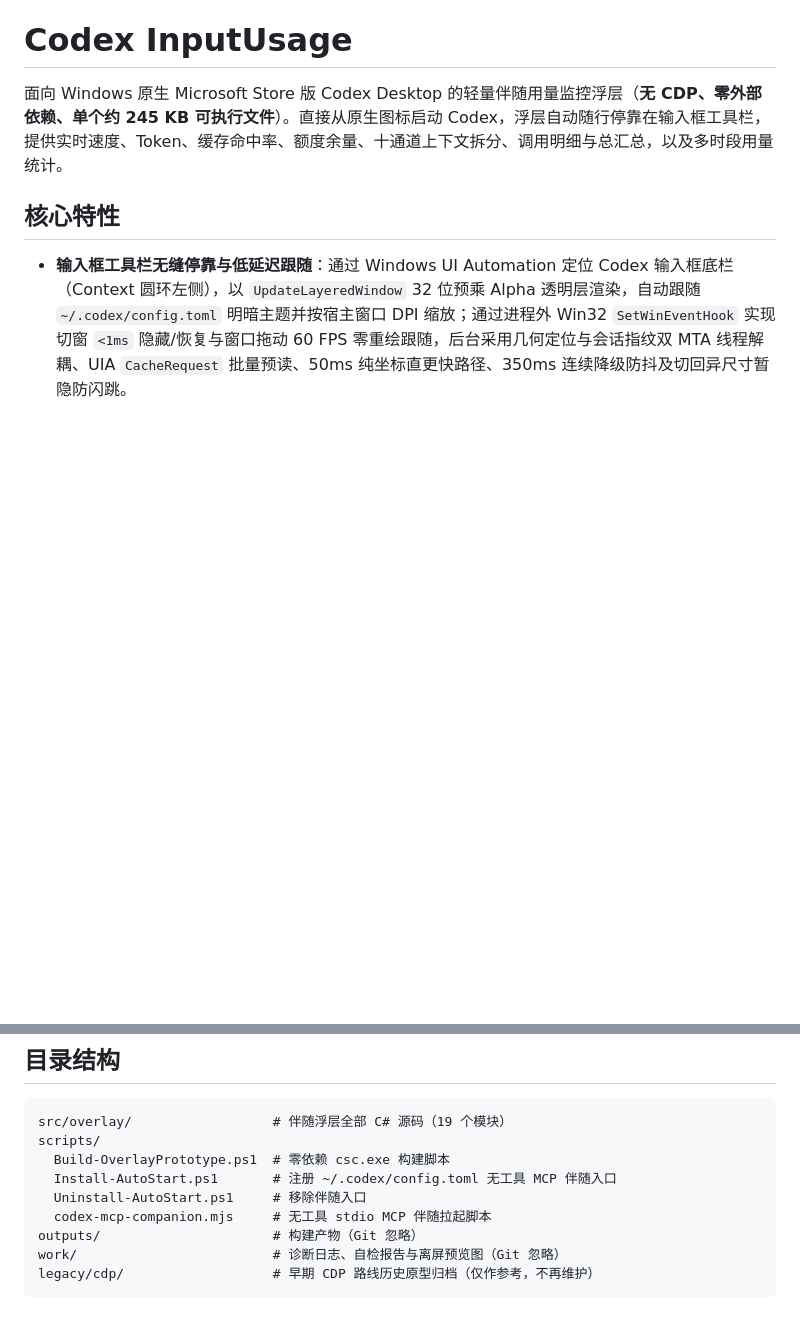
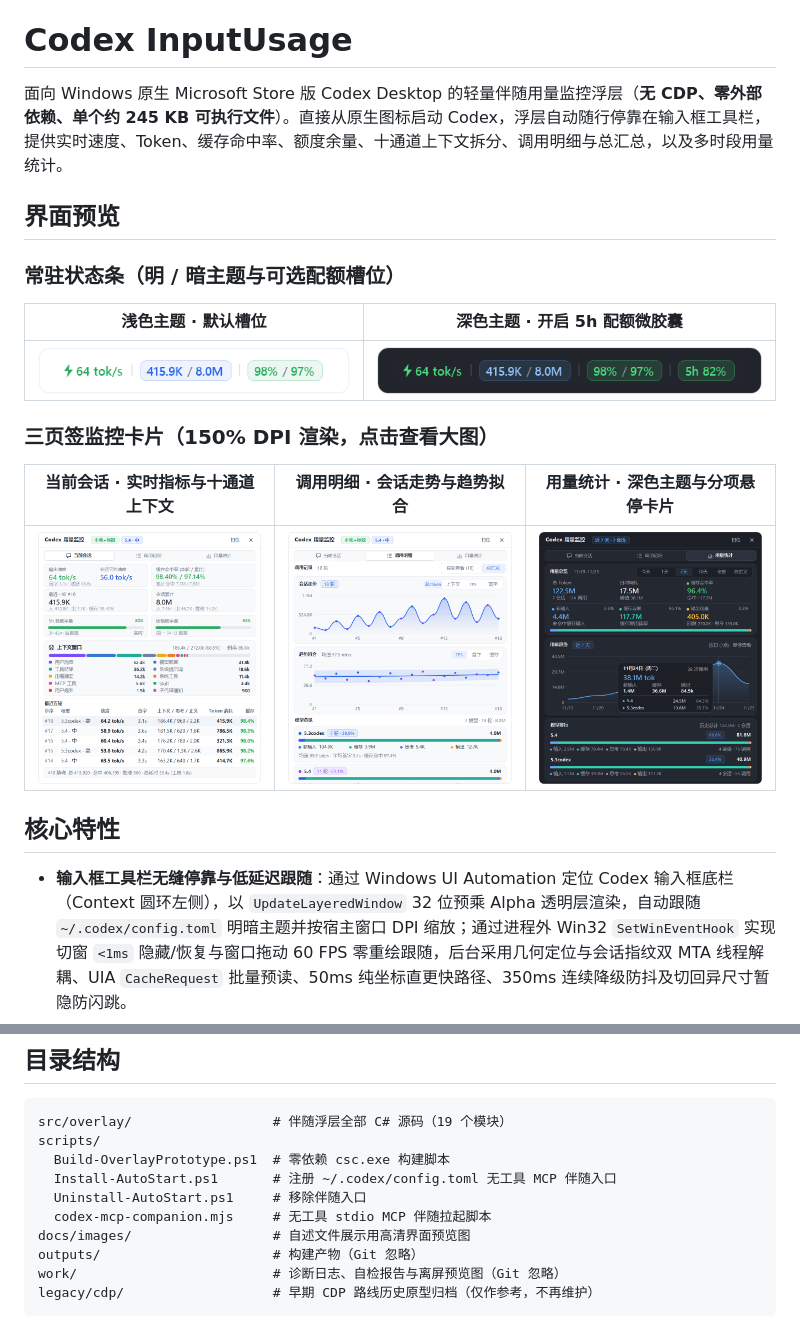
Before and after one commit to JiuGe1024/Codex-InputUsage, a Markdown page: README.md, 2 parts joined by grey strips. Drawn GitHub-style; pictures changed too: docs/images/popover-session-light.png (added), docs/images/popover-turns-summary-light.png (added), docs/images/popover-usage-hover-dark.png (added); blank space fills up the shorter version.

Commit message:
为自述文件补充高清界面预览配图

```diff
--- a/README.md
+++ b/README.md
@@ -1,6 +1,20 @@
 # Codex InputUsage
 
 面向 Windows 原生 Microsoft Store 版 Codex Desktop 的轻量伴随用量监控浮层（**无 CDP、零外部依赖、单个约 245 KB 可执行文件**）。直接从原生图标启动 Codex，浮层自动随行停靠在输入框工具栏，提供实时速度、Token、缓存命中率、额度余量、十通道上下文拆分、调用明细与总汇总，以及多时段用量统计。
+
+## 界面预览
+
+### 常驻状态条（明 / 暗主题与可选配额槽位）
+
+| 浅色主题 · 默认槽位 | 深色主题 · 开启 5h 配额微胶囊 |
+| :---: | :---: |
+| ![浅色常驻状态条](docs/images/strip-light.png) | ![深色常驻状态条](docs/images/strip-dark.png) |
+
+### 三页签监控卡片（150% DPI 渲染，点击查看大图）
+
+| 当前会话 · 实时指标与十通道上下文 | 调用明细 · 会话走势与趋势拟合 | 用量统计 · 深色主题与分项悬停卡片 |
+| :---: | :---: | :---: |
+| ![当前会话监控卡片](docs/images/popover-session-light.png) | ![调用明细总汇总](docs/images/popover-turns-summary-light.png) | ![用量统计深色主题与悬停卡片](docs/images/popover-usage-hover-dark.png) |
 
 ## 核心特性
 
@@ -58,6 +72,7 @@ scripts/
   Install-AutoStart.ps1       # 注册 ~/.codex/config.toml 无工具 MCP 伴随入口
   Uninstall-AutoStart.ps1     # 移除伴随入口
   codex-mcp-companion.mjs     # 无工具 stdio MCP 伴随拉起脚本
+docs/images/                  # 自述文件展示用高清界面预览图
 outputs/                      # 构建产物（Git 忽略）
 work/                         # 诊断日志、自检报告与离屏预览图（Git 忽略）
 legacy/cdp/                   # 早期 CDP 路线历史原型归档（仅作参考，不再维护）
```
